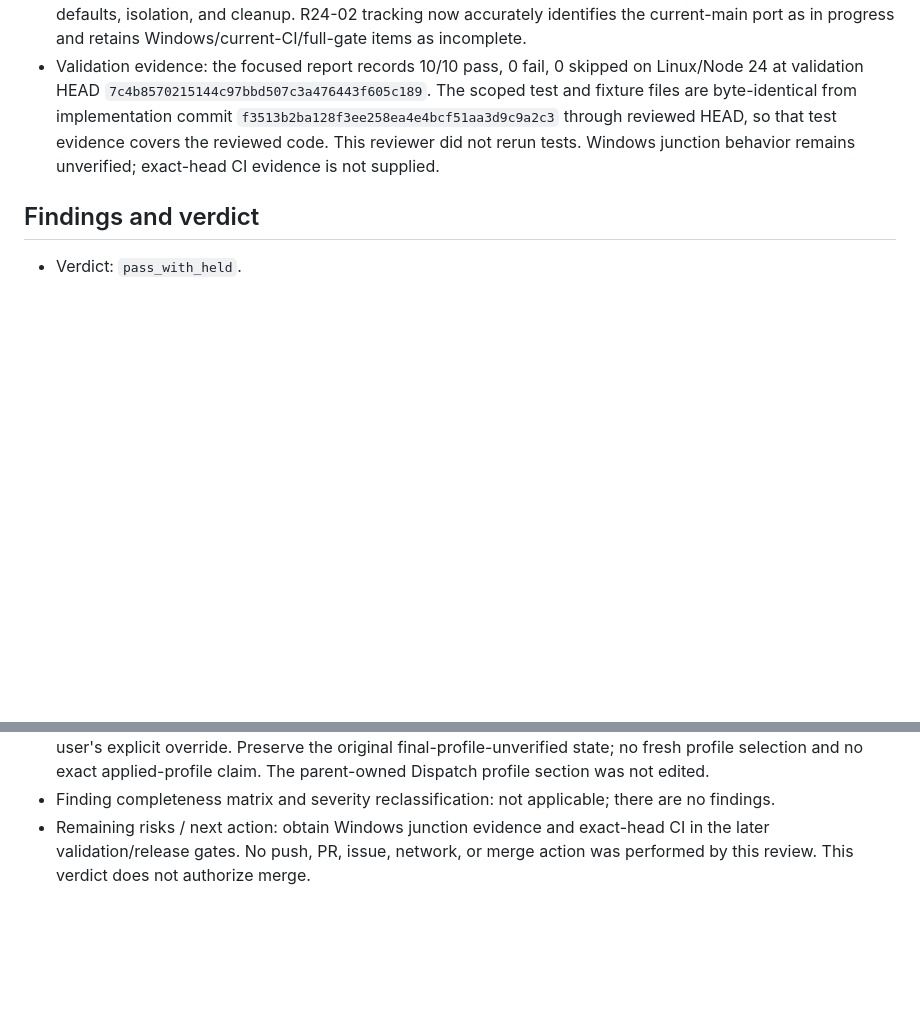
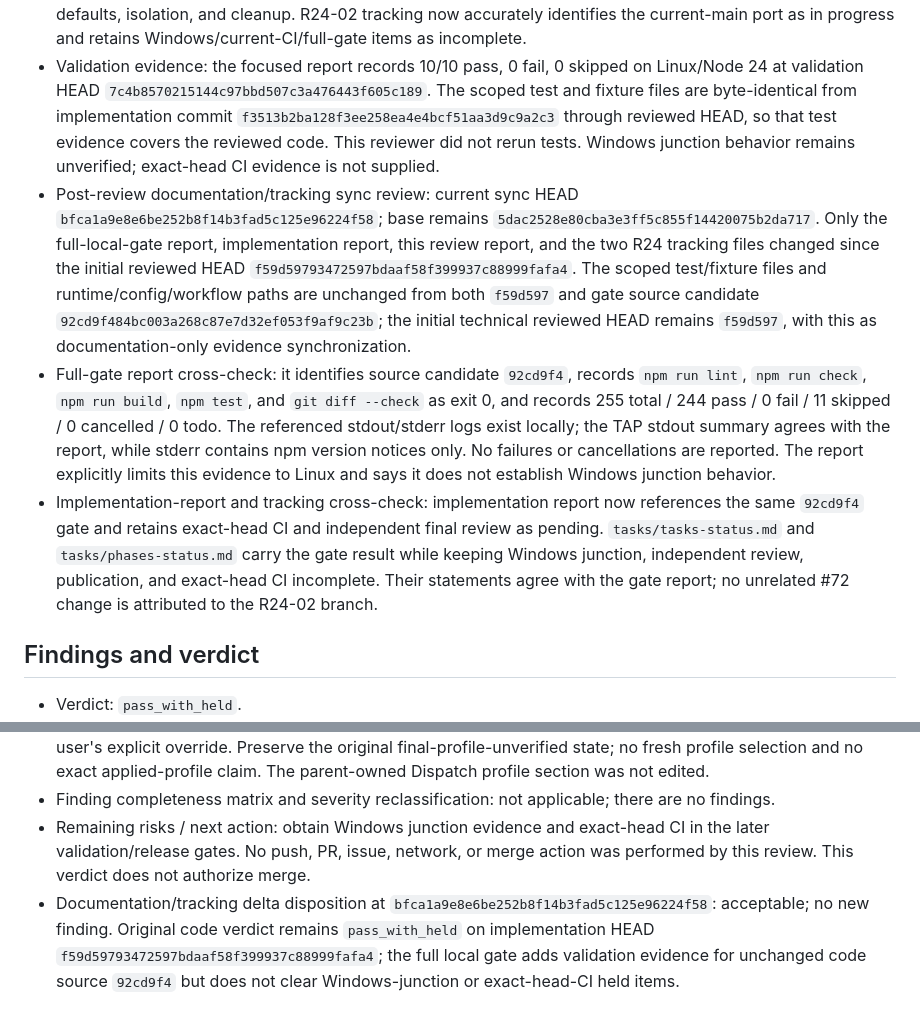
Before and after one commit to ssaattww/RemoteDesktopMCP, a Markdown page: reports/2026-10-06-r24-02-main-port-normal-review.md, 2 parts joined by grey strips. GitHub-like rendering; blank space fills up the shorter version.

Commit message:
docs: record R24-02 review sync

```diff
--- a/reports/2026-10-06-r24-02-main-port-normal-review.md
+++ b/reports/2026-10-06-r24-02-main-port-normal-review.md
@@ -33,6 +33,9 @@
 - Fixture contract: `test/fixture.ts:12-41` keeps initialization enabled by default and supports explicit `false`; it still creates an isolated base/root/data directory, protects data, and returns cleanup that closes the fixture service, removes the base, and clears the keep-alive timer. Both scoped cases configure/initialize their replacement service and close it in `finally` before fixture cleanup. No shared service or mutable test state was introduced.
 - Design/tracking: the fixture-preparation contract in `doc/design/ci-test-runtime-reduction-design.md` permits skipping startup for cases that replace the service with a differently configured instance, while retaining fixture defaults, isolation, and cleanup. R24-02 tracking now accurately identifies the current-main port as in progress and retains Windows/current-CI/full-gate items as incomplete.
 - Validation evidence: the focused report records 10/10 pass, 0 fail, 0 skipped on Linux/Node 24 at validation HEAD `7c4b8570215144c97bbd507c3a476443f605c189`. The scoped test and fixture files are byte-identical from implementation commit `f3513b2ba128f3ee258ea4e4bcf51aa3d9c9a2c3` through reviewed HEAD, so that test evidence covers the reviewed code. This reviewer did not rerun tests. Windows junction behavior remains unverified; exact-head CI evidence is not supplied.
+- Post-review documentation/tracking sync review: current sync HEAD `bfca1a9e8e6be252b8f14b3fad5c125e96224f58`; base remains `5dac2528e80cba3e3ff5c855f14420075b2da717`. Only the full-local-gate report, implementation report, this review report, and the two R24 tracking files changed since the initial reviewed HEAD `f59d59793472597bdaaf58f399937c88999fafa4`. The scoped test/fixture files and runtime/config/workflow paths are unchanged from both `f59d597` and gate source candidate `92cd9f484bc003a268c87e7d32ef053f9af9c23b`; the initial technical reviewed HEAD remains `f59d597`, with this as documentation-only evidence synchronization.
+- Full-gate report cross-check: it identifies source candidate `92cd9f4`, records `npm run lint`, `npm run check`, `npm run build`, `npm test`, and `git diff --check` as exit 0, and records 255 total / 244 pass / 0 fail / 11 skipped / 0 cancelled / 0 todo. The referenced stdout/stderr logs exist locally; the TAP stdout summary agrees with the report, while stderr contains npm version notices only. No failures or cancellations are reported. The report explicitly limits this evidence to Linux and says it does not establish Windows junction behavior.
+- Implementation-report and tracking cross-check: implementation report now references the same `92cd9f4` gate and retains exact-head CI and independent final review as pending. `tasks/tasks-status.md` and `tasks/phases-status.md` carry the gate result while keeping Windows junction, independent review, publication, and exact-head CI incomplete. Their statements agree with the gate report; no unrelated #72 change is attributed to the R24-02 branch.
 
 ## Findings and verdict
 
@@ -45,3 +48,4 @@
 - Reviewer continuity/profile: reused existing normal reviewer profile evidence from prior review; `application_status: reused_existing_agent_profile`. Requested profile remains Luna / medium under the user's explicit override. Preserve the original final-profile-unverified state; no fresh profile selection and no exact applied-profile claim. The parent-owned Dispatch profile section was not edited.
 - Finding completeness matrix and severity reclassification: not applicable; there are no findings.
 - Remaining risks / next action: obtain Windows junction evidence and exact-head CI in the later validation/release gates. No push, PR, issue, network, or merge action was performed by this review. This verdict does not authorize merge.
+- Documentation/tracking delta disposition at `bfca1a9e8e6be252b8f14b3fad5c125e96224f58`: acceptable; no new finding. Original code verdict remains `pass_with_held` on implementation HEAD `f59d59793472597bdaaf58f399937c88999fafa4`; the full local gate adds validation evidence for unchanged code source `92cd9f4` but does not clear Windows-junction or exact-head-CI held items.
```
